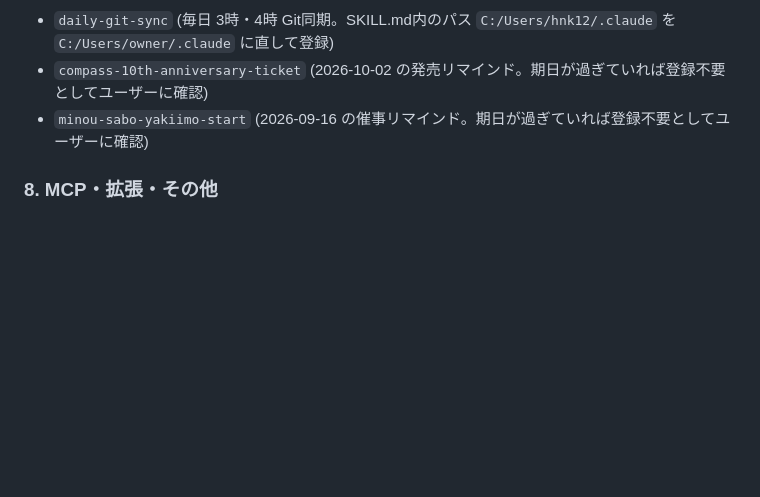
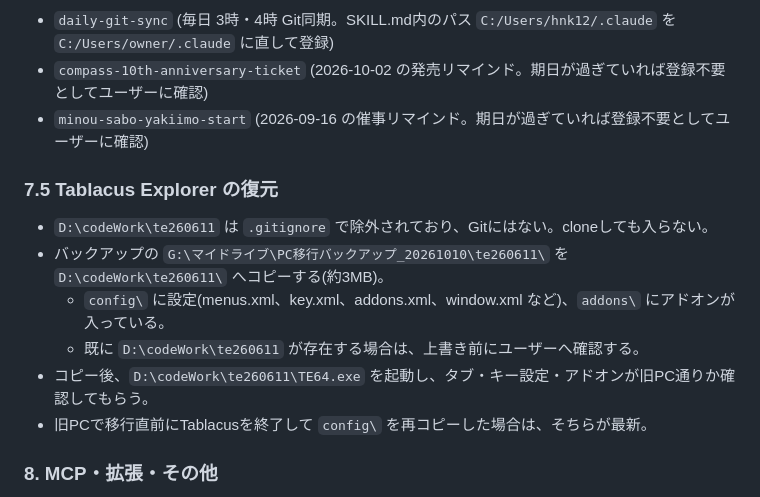
Before and after one commit to hnk1219/codework, a Markdown page: claude/新PC移行手順.md, the part around the change. GitHub-like rendering; blank space fills up the shorter version.

Commit message:
新PC移行手順.md: Tablacus Explorer復元手順を追加
Co-Authored-By: Claude Sonnet 5.5 <noreply@anthropic.com>

```diff
--- a/claude/新PC移行手順.md
+++ b/claude/新PC移行手順.md
@@ -69,6 +69,14 @@ Claudeはこの文書を上から順に実行し、各ステップの結果を
 - `compass-10th-anniversary-ticket` (2026-10-02 の発売リマインド。期日が過ぎていれば登録不要としてユーザーに確認)
 - `minou-sabo-yakiimo-start` (2026-09-16 の催事リマインド。期日が過ぎていれば登録不要としてユーザーに確認)
 
+### 7.5 Tablacus Explorer の復元
+- `D:\codeWork\te260611` は `.gitignore` で除外されており、Gitにはない。cloneしても入らない。
+- バックアップの `G:\マイドライブ\PC移行バックアップ_20261010\te260611\` を `D:\codeWork\te260611\` へコピーする(約3MB)。
+  - `config\` に設定(menus.xml、key.xml、addons.xml、window.xml など)、`addons\` にアドオンが入っている。
+  - 既に `D:\codeWork\te260611` が存在する場合は、上書き前にユーザーへ確認する。
+- コピー後、`D:\codeWork\te260611\TE64.exe` を起動し、タブ・キー設定・アドオンが旧PC通りか確認してもらう。
+- 旧PCで移行直前にTablacusを終了して `config\` を再コピーした場合は、そちらが最新。
+
 ### 8. MCP・拡張・その他
 - Claude in Chrome拡張、MCPコネクタ(Google系など)は新PCで再接続が必要。ユーザーに案内する。
 - `.claude.json` と `.credentials.json` は意図的にバックアップしていない。ログインで再生成される。
```
